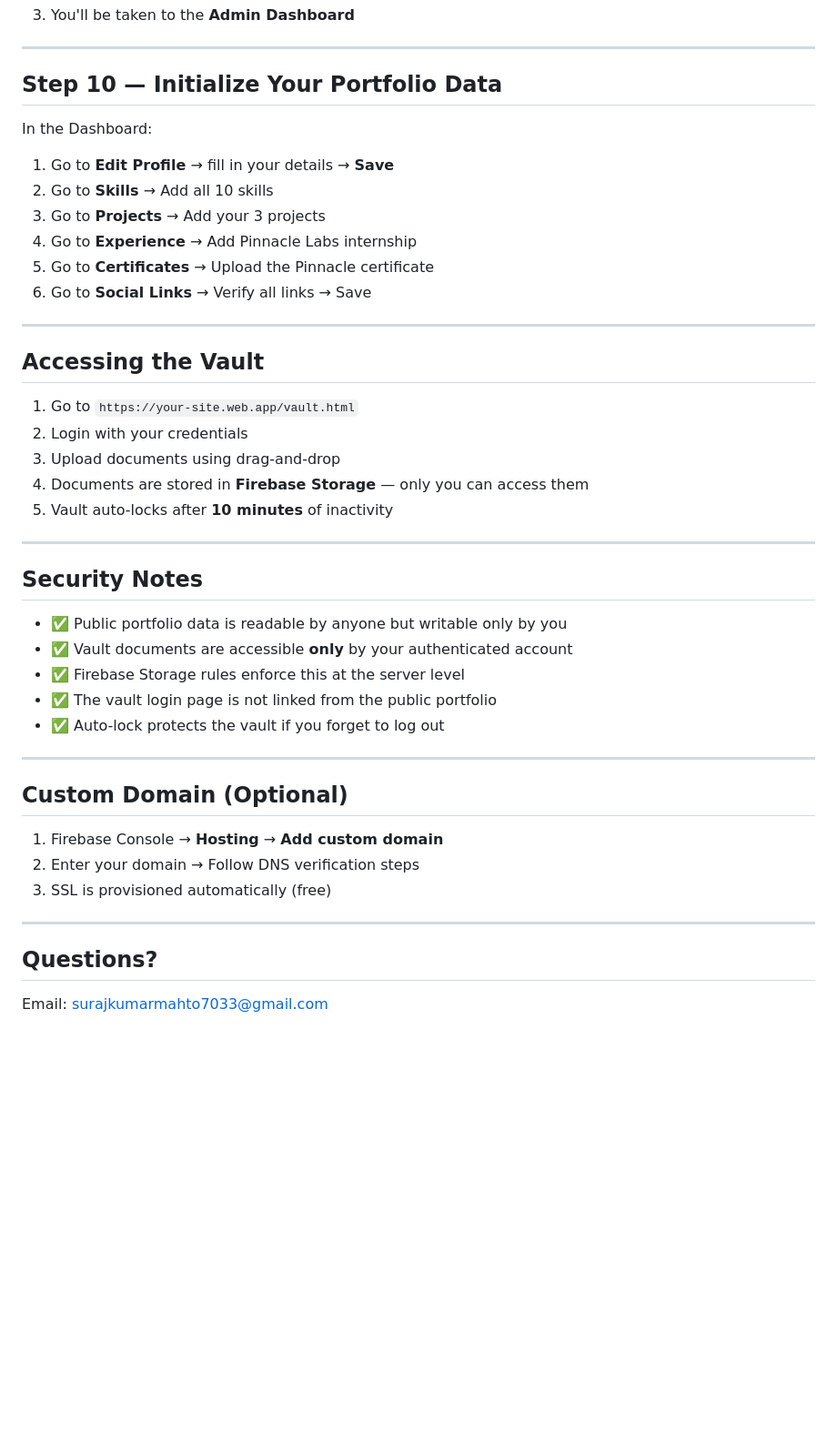
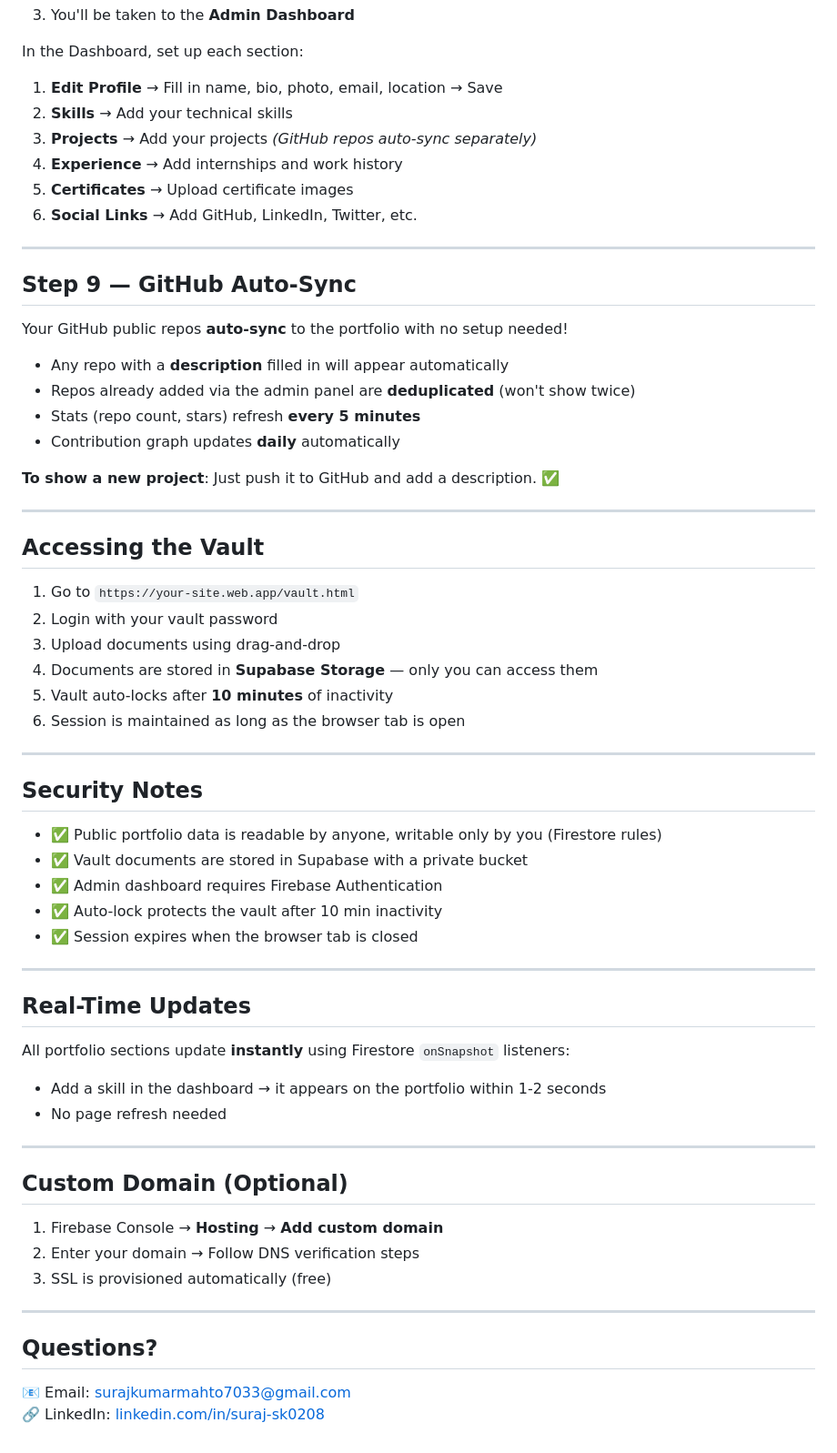
Before and after one commit to surajkr0208/Portfolio, a Markdown page: SETUP.md, the part around one of its changes. Shown at 91% size. GitHub-like rendering; blank space fills up the shorter version.

Commit message:
docs: complete rewrite of README and SETUP guide - Supabase vault, GitHub auto-sync, real-time sync, full feature table, tech stack, project structure

```diff
--- a/SETUP.md
+++ b/SETUP.md
@@ -104,36 +117,54 @@ Your site will be live at: **`https://YOUR-PROJECT-ID.web.app`**
 3. You'll be taken to the **Admin Dashboard**
+
+In the Dashboard, set up each section:
+1. **Edit Profile** → Fill in name, bio, photo, email, location → Save
+2. **Skills** → Add your technical skills
+3. **Projects** → Add your projects *(GitHub repos auto-sync separately)*
+4. **Experience** → Add internships and work history
+5. **Certificates** → Upload certificate images
+6. **Social Links** → Add GitHub, LinkedIn, Twitter, etc.
 
 ---
 
-## Step 10 — Initialize Your Portfolio Data
+## Step 9 — GitHub Auto-Sync
 
-In the Dashboard:
-1. Go to **Edit Profile** → fill in your details → **Save**
-2. Go to **Skills** → Add all 10 skills
-3. Go to **Projects** → Add your 3 projects
-4. Go to **Experience** → Add Pinnacle Labs internship
-5. Go to **Certificates** → Upload the Pinnacle certificate
-6. Go to **Social Links** → Verify all links → Save
+Your GitHub public repos **auto-sync** to the portfolio with no setup needed!
+
+- Any repo with a **description** filled in will appear automatically
+- Repos already added via the admin panel are **deduplicated** (won't show twice)
+- Stats (repo count, stars) refresh **every 5 minutes**
+- Contribution graph updates **daily** automatically
+
+**To show a new project**: Just push it to GitHub and add a description. ✅
 
 ---
 
 ## Accessing the Vault
 
 1. Go to `https://your-site.web.app/vault.html`
-2. Login with your credentials
+2. Login with your vault password
 3. Upload documents using drag-and-drop
-4. Documents are stored in **Firebase Storage** — only you can access them
+4. Documents are stored in **Supabase Storage** — only you can access them
 5. Vault auto-locks after **10 minutes** of inactivity
+6. Session is maintained as long as the browser tab is open
 
 ---
 
 ## Security Notes
 
-- ✅ Public portfolio data is readable by anyone but writable only by you
-- ✅ Vault documents are accessible **only** by your authenticated account
-- ✅ Firebase Storage rules enforce this at the server level
-- ✅ The vault login page is not linked from the public portfolio
-- ✅ Auto-lock protects the vault if you forget to log out
+- ✅ Public portfolio data is readable by anyone, writable only by you (Firestore rules)
+- ✅ Vault documents are stored in Supabase with a private bucket
+- ✅ Admin dashboard requires Firebase Authentication
+- ✅ Auto-lock protects the vault after 10 min inactivity
+- ✅ Session expires when the browser tab is closed
+
+---
+
+## Real-Time Updates
+
+All portfolio sections update **instantly** using Firestore `onSnapshot` listeners:
+- Add a skill in the dashboard → it appears on the portfolio within 1-2 seconds
+- No page refresh needed
 
 ---
 
@@ -147,4 +178,5 @@ In the Dashboard:
 
 ## Questions?
 
-Email: surajkumarmahto7033@gmail.com
+📧 Email: surajkumarmahto7033@gmail.com
+🔗 LinkedIn: [linkedin.com/in/suraj-sk0208](https://www.linkedin.com/in/suraj-sk0208/)
```
Also changed, not shown: other parts of SETUP.md (+35 -22 lines), 1 other file.
